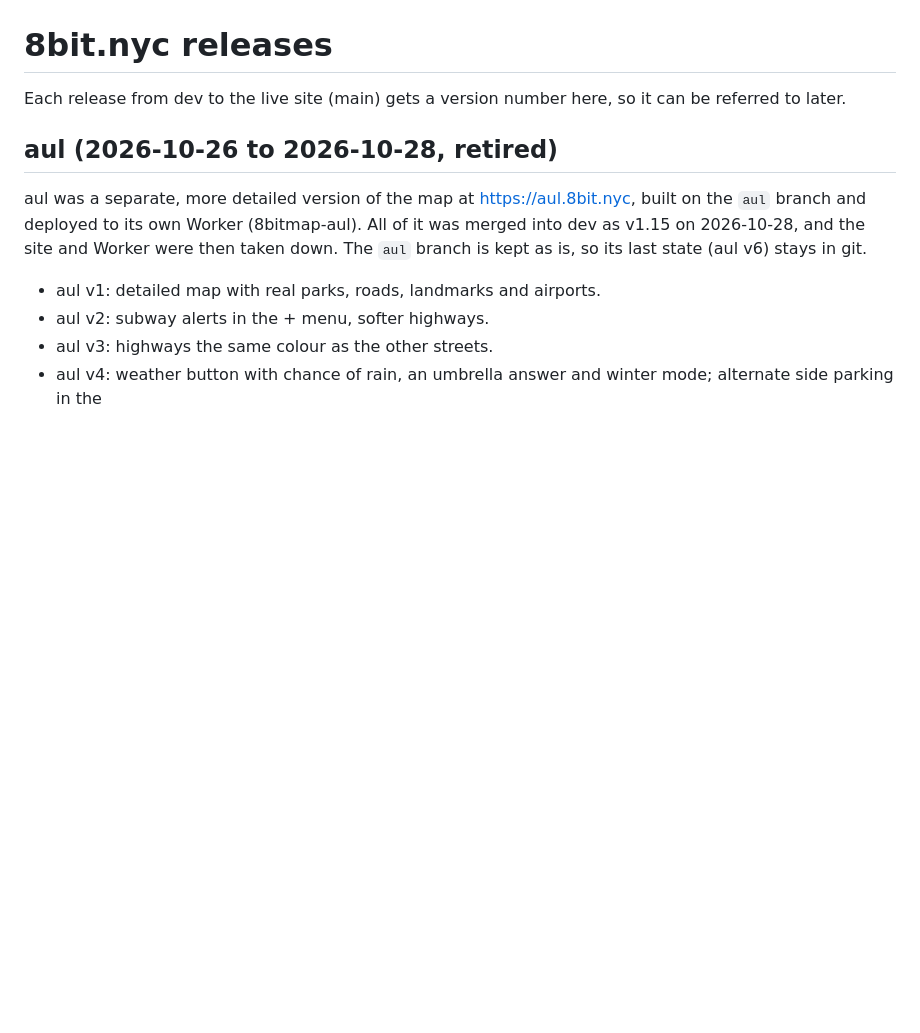
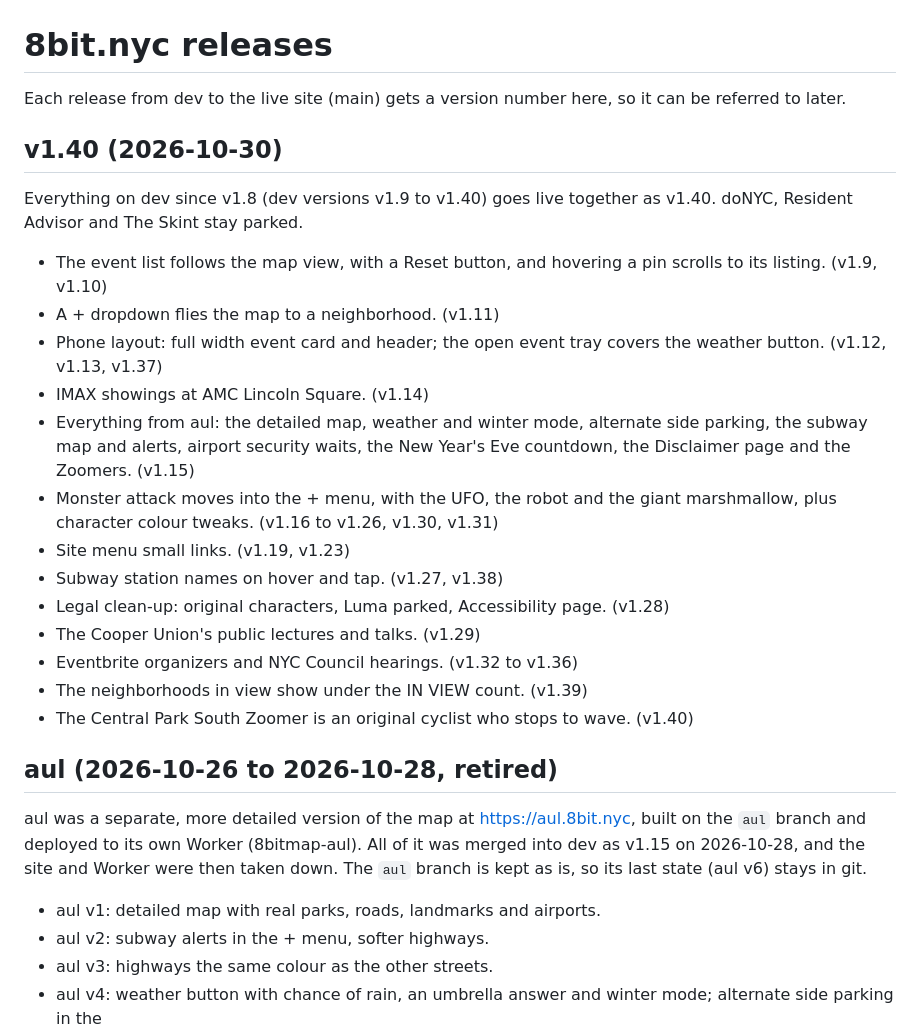
Before and after one commit to designcoffeerepeat/8bitmap, a Markdown page: CHANGELOG.md, the part around the change. Drawn GitHub-style; blank space fills up the shorter version.

Commit message:
Changelog: list everything since v1.8 under v1.40
Co-Authored-By: Claude Opus 5.5 <noreply@anthropic.com>
Claude-Session: https://claude.ai/code/session_01WTGFuHDWDSLNv2KEjidQHY

```diff
--- a/CHANGELOG.md
+++ b/CHANGELOG.md
@@ -1,6 +1,27 @@
 # 8bit.nyc releases
 
 Each release from dev to the live site (main) gets a version number here, so it can be referred to later.
+
+## v1.40 (2026-10-30)
+
+Everything on dev since v1.8 (dev versions v1.9 to v1.40) goes live together as v1.40. doNYC, Resident Advisor and
+The Skint stay parked.
+
+- The event list follows the map view, with a Reset button, and hovering a pin scrolls to its listing. (v1.9, v1.10)
+- A + dropdown flies the map to a neighborhood. (v1.11)
+- Phone layout: full width event card and header; the open event tray covers the weather button. (v1.12, v1.13, v1.37)
+- IMAX showings at AMC Lincoln Square. (v1.14)
+- Everything from aul: the detailed map, weather and winter mode, alternate side parking, the subway map and alerts,
+  airport security waits, the New Year's Eve countdown, the Disclaimer page and the Zoomers. (v1.15)
+- Monster attack moves into the + menu, with the UFO, the robot and the giant marshmallow, plus character colour
+  tweaks. (v1.16 to v1.26, v1.30, v1.31)
+- Site menu small links. (v1.19, v1.23)
+- Subway station names on hover and tap. (v1.27, v1.38)
+- Legal clean-up: original characters, Luma parked, Accessibility page. (v1.28)
+- The Cooper Union's public lectures and talks. (v1.29)
+- Eventbrite organizers and NYC Council hearings. (v1.32 to v1.36)
+- The neighborhoods in view show under the IN VIEW count. (v1.39)
+- The Central Park South Zoomer is an original cyclist who stops to wave. (v1.40)
 
 ## aul (2026-10-26 to 2026-10-28, retired)
 
```
